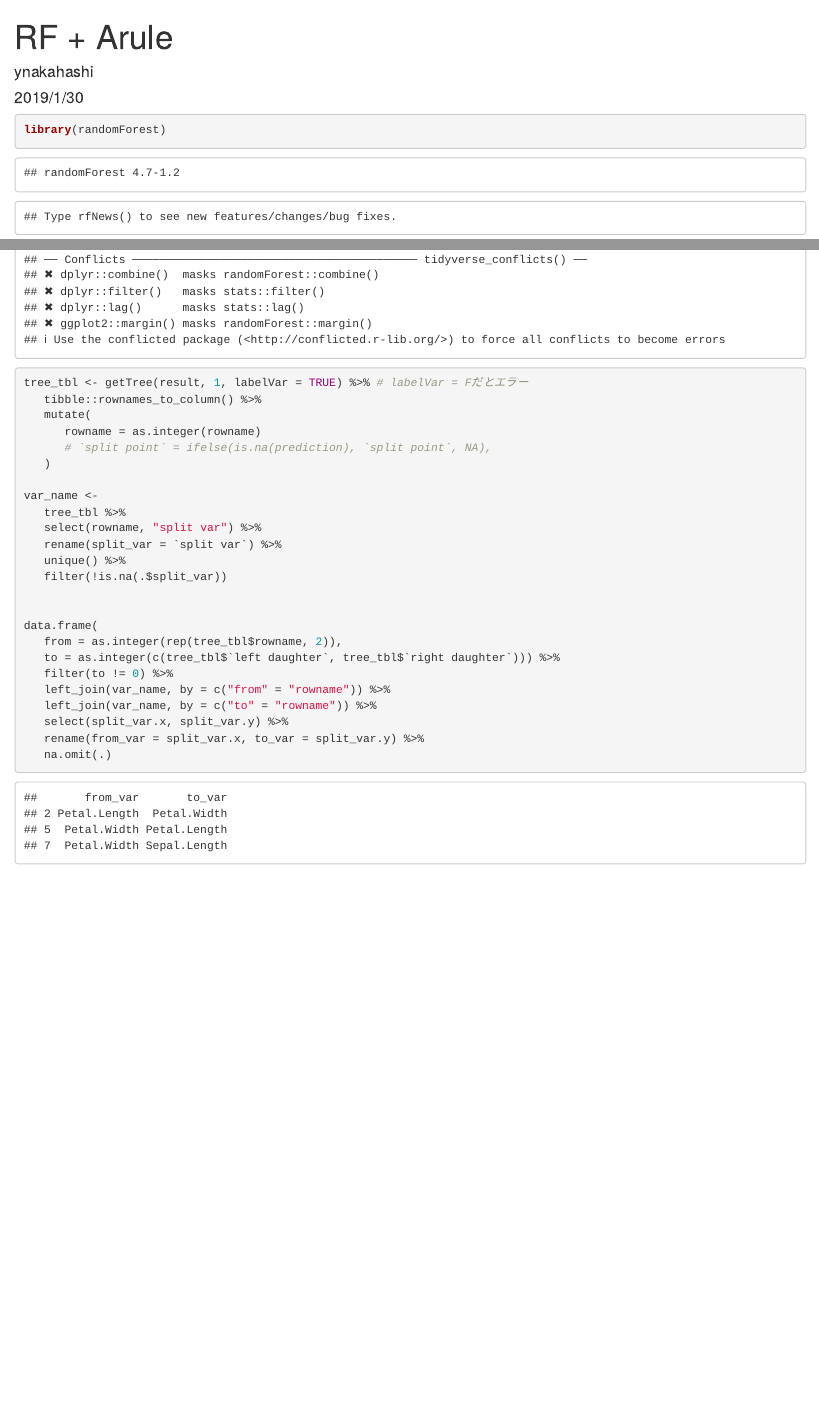
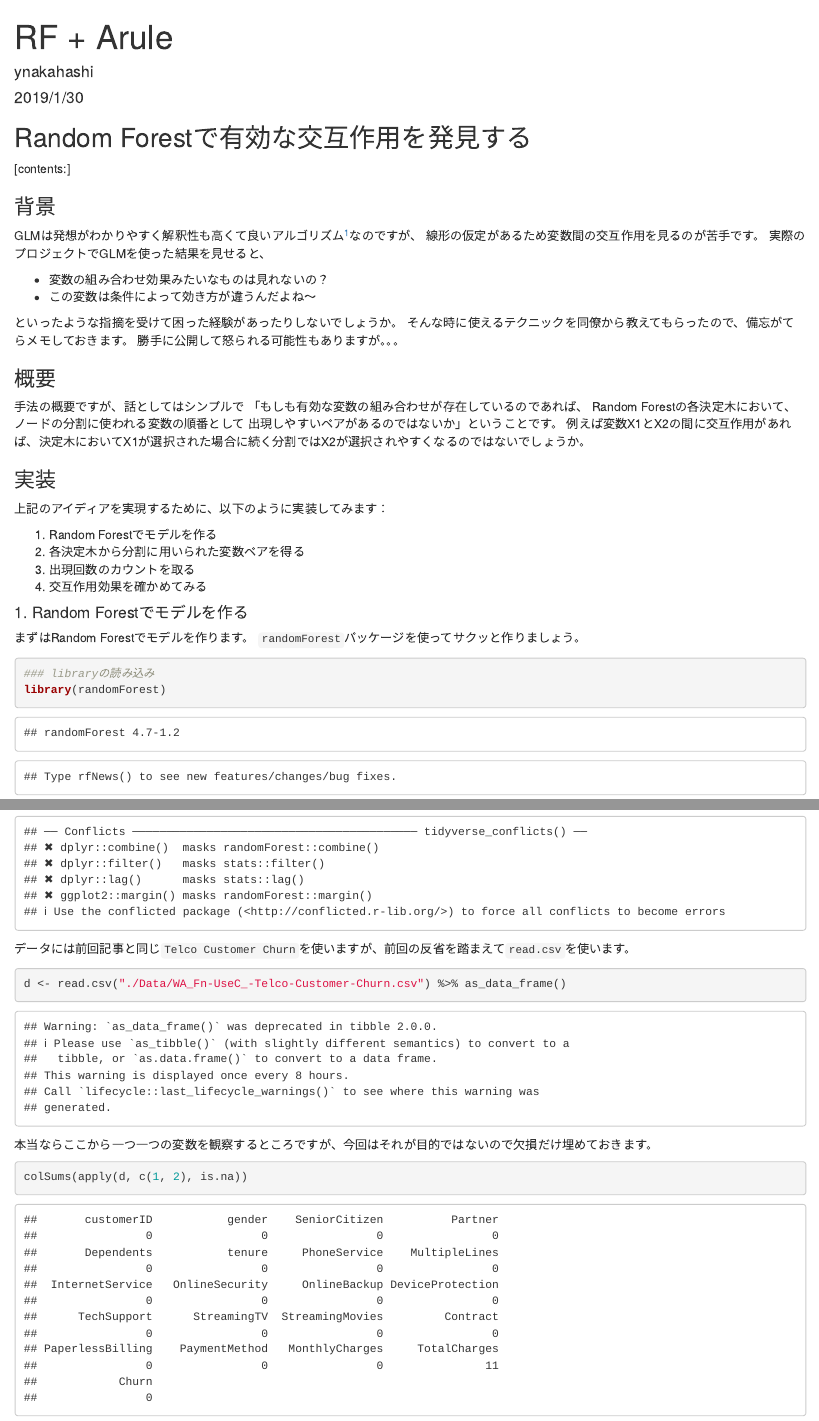
Before and after one commit to ynakahashi/R_Snippet, an R Markdown document (Get_variable_combination_from_RF.Rmd): the page in a window 1100 px wide, from its top, and a second part further down, joined at a grey line. Rendered offline with R 4.5, knitr and Pandoc, with nearby package versions; some code elsewhere in the file could not run offline.

Commit message:
randomForestでモデル作るところまで書いた

````diff
--- a/Get_variable_combination_from_RF.Rmd
+++ b/Get_variable_combination_from_RF.Rmd
@@ -5,10 +5,56 @@ date: "2019/1/30"
 output: html_document
 ---
 
+## Random Forestで有効な交互作用を発見する
+
+[contents:]
+
+### 背景
+GLMは発想がわかりやすく解釈性も高くて良いアルゴリズム[^1]なのですが、
+線形の仮定があるため変数間の交互作用を見るのが苦手です。
+実際のプロジェクトでGLMを使った結果を見せると、
+
+ - 変数の組み合わせ効果みたいなものは見れないの？
+ - この変数は条件によって効き方が違うんだよね〜
+
+といったような指摘を受けて困った経験があったりしないでしょうか。
+そんな時に使えるテクニックを同僚から教えてもらったので、備忘がてらメモしておきます。
+勝手に公開して怒られる可能性もありますが。。。
+
+[^1]:余談ですがGLMをアルゴリズムと呼ぶのは少し抵抗があります
+
+
+### 概要
+手法の概要ですが、話としてはシンプルで
+「もしも有効な変数の組み合わせが存在しているのであれば、
+Random Forestの各決定木において、ノードの分割に使われる変数の順番として
+出現しやすいペアがあるのではないか」ということです。
+例えば変数X1とX2の間に交互作用があれば、決定木においてX1が選択された場合に続く分割ではX2が選択されやすくなるのではないでしょうか。
+
+
+### 実装
+上記のアイディアを実現するために、以下のように実装してみます：
+
+ 1. Random Forestでモデルを作る
+ 2. 各決定木から分割に用いられた変数ペアを得る
+ 3. 出現回数のカウントを取る
+ 4. 交互作用効果を確かめてみる
+
+#### 1. Random Forestでモデルを作る
+まずはRandom Forestでモデルを作ります。 `randomForest`パッケージを使ってサクッと作りましょう。
+
 ```{r}
+### libraryの読み込み
 library(randomForest)
+library(tidyverse)
 ```
 
+データには前回記事と同じ`Telco Customer Churn`を使いますが、前回の反省を踏まえて`read.csv`を使います。
 ```{r}
-getS3method("randomForest", "default")
+d <- read.csv("./Data/WA_Fn-UseC_-Telco-Customer-Churn.csv") %>% as_data_frame()
 ```
+
+本当ならここから一つ一つの変数を観察するところですが、今回はそれが目的ではないので欠損だけ埋めておきます。
+
+```{r}
+colSums(apply(d, c(1, 2), is.na))
````
Also changed, not shown: Get_variable_combination_from_RF.Rmd (69 more changed lines).
